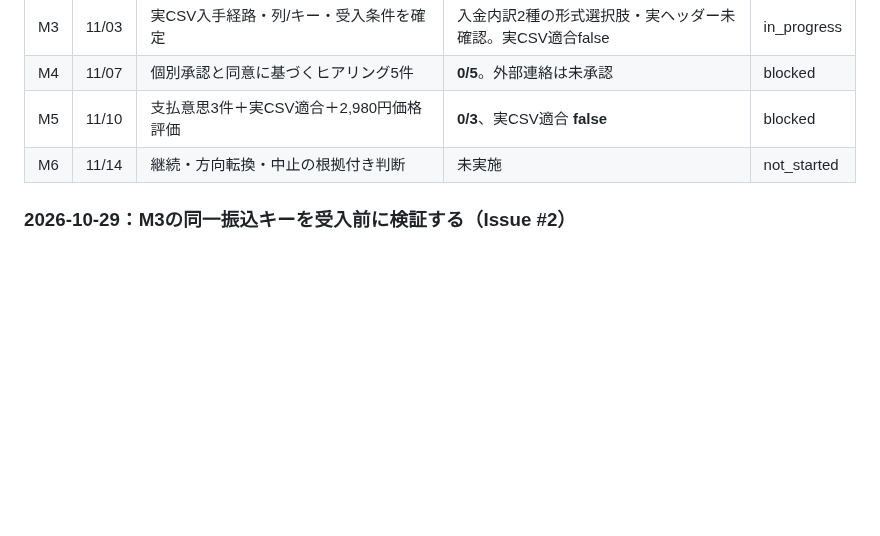
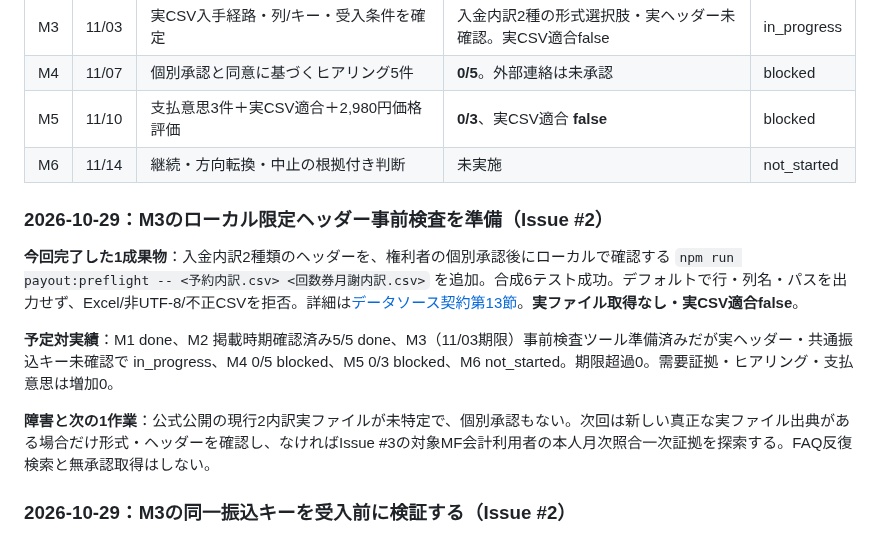
Before and after one commit to edometro/reservation-csv-checker, a Markdown page: docs/MILESTONES.md, the part around the change. Drawn GitHub-style; blank space fills up the shorter version.

Commit message:
docs(M3): record safe local header preflight and unchanged blockers

```diff
--- a/docs/MILESTONES.md
+++ b/docs/MILESTONES.md
@@ -14,6 +14,14 @@
 | M4 | 11/07 | 個別承認と同意に基づくヒアリング5件 | **0/5**。外部連絡は未承認 | blocked |
 | M5 | 11/10 | 支払意思3件＋実CSV適合＋2,980円価格評価 | **0/3**、実CSV適合 **false** | blocked |
 | M6 | 11/14 | 継続・方向転換・中止の根拠付き判断 | 未実施 | not_started |
+
+### 2026-10-29：M3のローカル限定ヘッダー事前検査を準備（Issue #2）
+
+**今回完了した1成果物**：入金内訳2種類のヘッダーを、権利者の個別承認後にローカルで確認する `npm run payout:preflight -- <予約内訳.csv> <回数券月謝内訳.csv>` を追加。合成6テスト成功。デフォルトで行・列名・パスを出力せず、Excel/非UTF-8/不正CSVを拒否。詳細は[データソース契約第13節](PAYOUT_SOURCE_CONTRACT_2026-10-28.md#13-2026-10-29個別承認後のローカル限定2内訳ヘッダー事前検査issue-2)。**実ファイル取得なし・実CSV適合false**。
+
+**予定対実績**：M1 done、M2 掲載時期確認済み5/5 done、M3（11/03期限）事前検査ツール準備済みだが実ヘッダー・共通振込キー未確認で in_progress、M4 0/5 blocked、M5 0/3 blocked、M6 not_started。期限超過0。需要証拠・ヒアリング・支払意思は増加0。
+
+**障害と次の1作業**：公式公開の現行2内訳実ファイルが未特定で、個別承認もない。次回は新しい真正な実ファイル出典がある場合だけ形式・ヘッダーを確認し、なければIssue #3の対象MF会計利用者の本人月次照合一次証拠を探索する。FAQ反復検索と無承認取得はしない。
 
 ### 2026-10-29：M3の同一振込キーを受入前に検証する（Issue #2）
 
```
